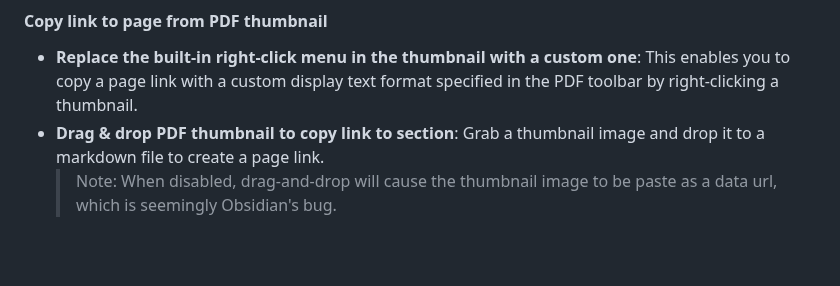
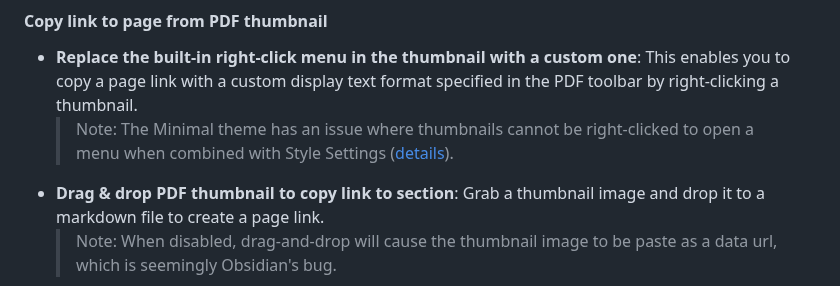
Before and after one commit to RyotaUshio/obsidian-pdf-plus, a Markdown page: README.md, the part around the change. Rendered like a GitHub page; blank space fills up the shorter version.

```diff
--- a/README.md
+++ b/README.md
@@ -205,6 +205,7 @@ Customize the behavior of Obsidian\'s built-in right-click menu in PDF view.
 #### Copy link to page from PDF thumbnail
 
 - **Replace the built-in right-click menu in the thumbnail with a custom one**: This enables you to copy a page link with a custom display text format specified in the PDF toolbar by right-clicking a thumbnail.
+  > Note: The Minimal theme has an issue where thumbnails cannot be right-clicked to open a menu when combined with Style Settings ([details](https://github.com/kepano/obsidian-minimal/issues/702)).
 - **Drag & drop PDF thumbnail to copy link to section**: Grab a thumbnail image and drop it to a markdown file to create a page link.
   > Note: When disabled, drag-and-drop will cause the thumbnail image to be paste as a data url, which is seemingly Obsidian\'s bug.
 
```
